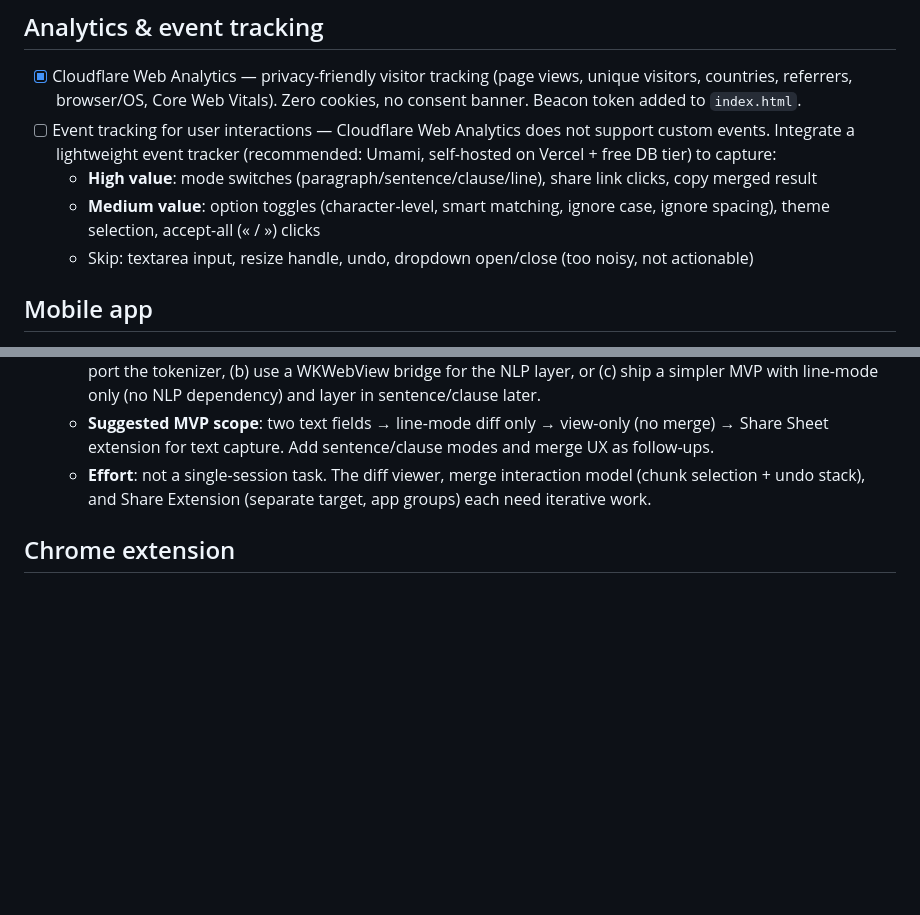
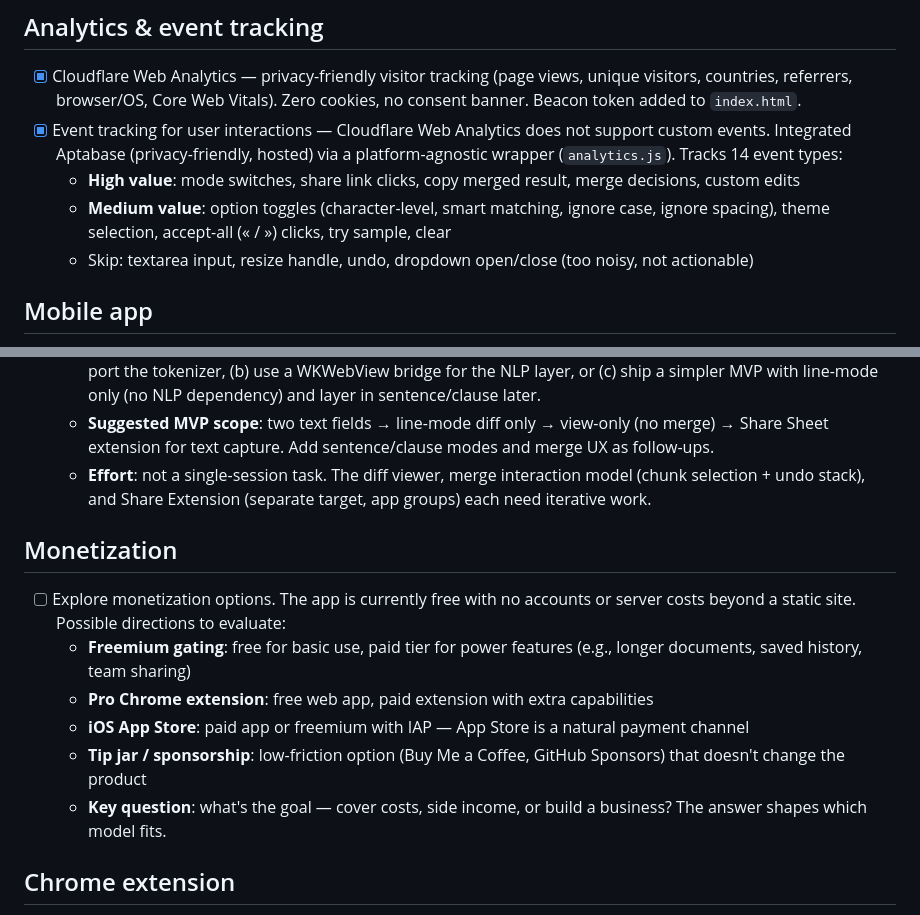
Before and after one commit to yusuferisen/differ, a Markdown page: todo.md, 2 parts joined by grey strips. GitHub-like rendering; blank space fills up the shorter version.

Commit message:
feat: add event tracking with Aptabase
Platform-agnostic analytics wrapper (analytics.js) that loads the
Aptabase SDK and exposes a simple track() API. Tracks 14 event types
across two tiers: mode switches, share/copy actions, merge decisions,
option toggles, theme selection, and more. Events are queued before
SDK loads and flushed once ready. Service worker cache bumped to v7.

Update roadmap and docs: check off event tracking, remove completed
items from README roadmap, add analytics.js to file tree, add
monetization exploration to roadmap.

Co-Authored-By: Claude <noreply@anthropic.com>

```diff
--- a/todo.md
+++ b/todo.md
@@ -77,9 +77,9 @@
 
 ## Analytics & event tracking
 - [x] Cloudflare Web Analytics — privacy-friendly visitor tracking (page views, unique visitors, countries, referrers, browser/OS, Core Web Vitals). Zero cookies, no consent banner. Beacon token added to `index.html`.
-- [ ] Event tracking for user interactions — Cloudflare Web Analytics does not support custom events. Integrate a lightweight event tracker (recommended: Umami, self-hosted on Vercel + free DB tier) to capture:
-  - **High value**: mode switches (paragraph/sentence/clause/line), share link clicks, copy merged result
-  - **Medium value**: option toggles (character-level, smart matching, ignore case, ignore spacing), theme selection, accept-all (« / ») clicks
+- [x] Event tracking for user interactions — Cloudflare Web Analytics does not support custom events. Integrated Aptabase (privacy-friendly, hosted) via a platform-agnostic wrapper (`analytics.js`). Tracks 14 event types:
+  - **High value**: mode switches, share link clicks, copy merged result, merge decisions, custom edits
+  - **Medium value**: option toggles (character-level, smart matching, ignore case, ignore spacing), theme selection, accept-all (« / ») clicks, try sample, clear
   - Skip: textarea input, resize handle, undo, dropdown open/close (too noisy, not actionable)
 
 ## Mobile app
@@ -89,6 +89,14 @@
   - **Suggested MVP scope**: two text fields → line-mode diff only → view-only (no merge) → Share Sheet extension for text capture. Add sentence/clause modes and merge UX as follow-ups.
   - **Effort**: not a single-session task. The diff viewer, merge interaction model (chunk selection + undo stack), and Share Extension (separate target, app groups) each need iterative work.
 
+## Monetization
+- [ ] Explore monetization options. The app is currently free with no accounts or server costs beyond a static site. Possible directions to evaluate:
+  - **Freemium gating**: free for basic use, paid tier for power features (e.g., longer documents, saved history, team sharing)
+  - **Pro Chrome extension**: free web app, paid extension with extra capabilities
+  - **iOS App Store**: paid app or freemium with IAP — App Store is a natural payment channel
+  - **Tip jar / sponsorship**: low-friction option (Buy Me a Coffee, GitHub Sponsors) that doesn't change the product
+  - **Key question**: what's the goal — cover costs, side income, or build a business? The answer shapes which model fits.
+
 ## Chrome extension
 - [x] Context-menu extension (lives in `extension/` subdirectory): select text on any web page → right-click → "Set as Original" or "Set as Modified" → opens differ with both texts pre-loaded
   - [x] Manifest V3 with contextMenus, storage, scripting permissions
```
Also changed, not shown: README.md (+2 -3 lines).
